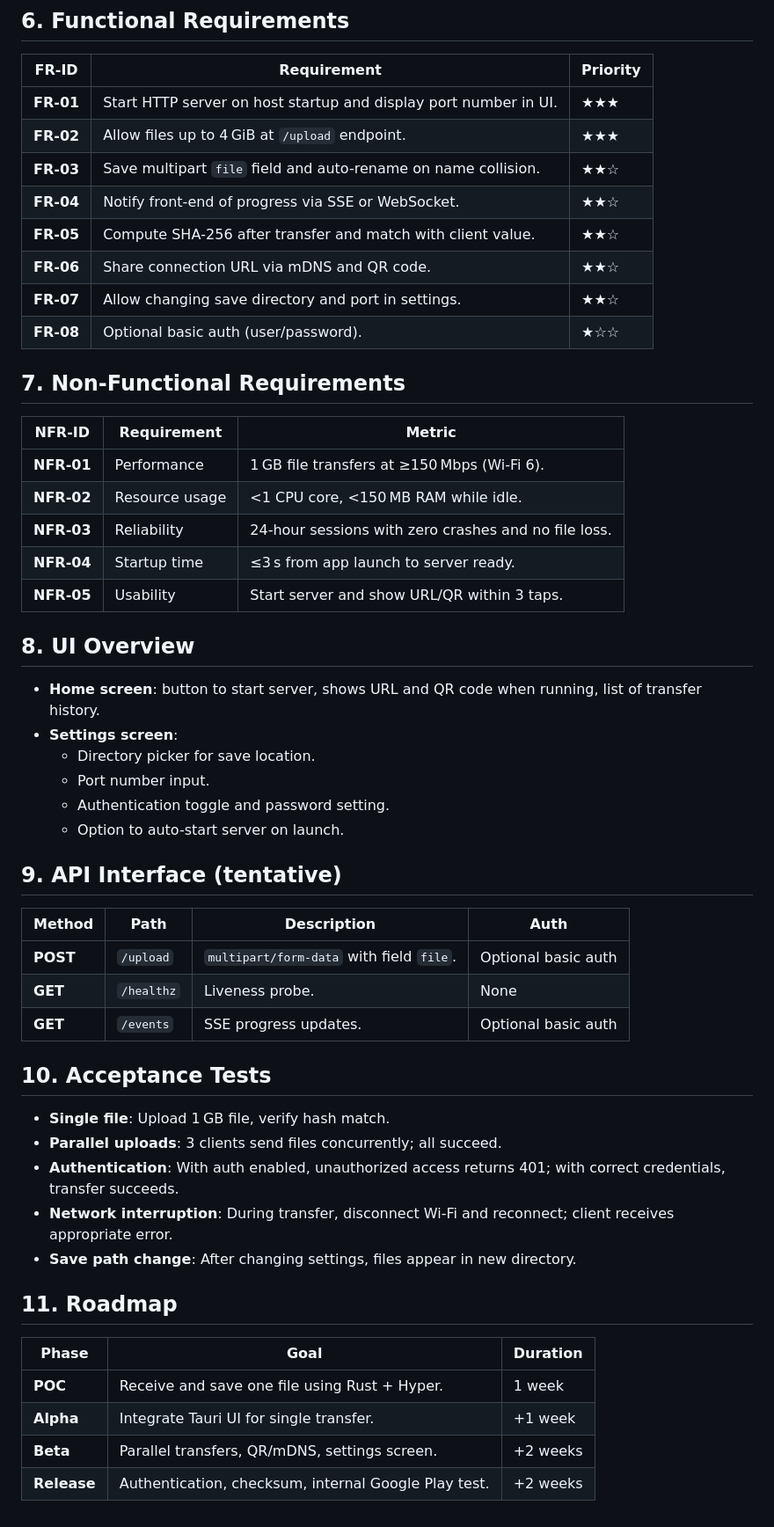
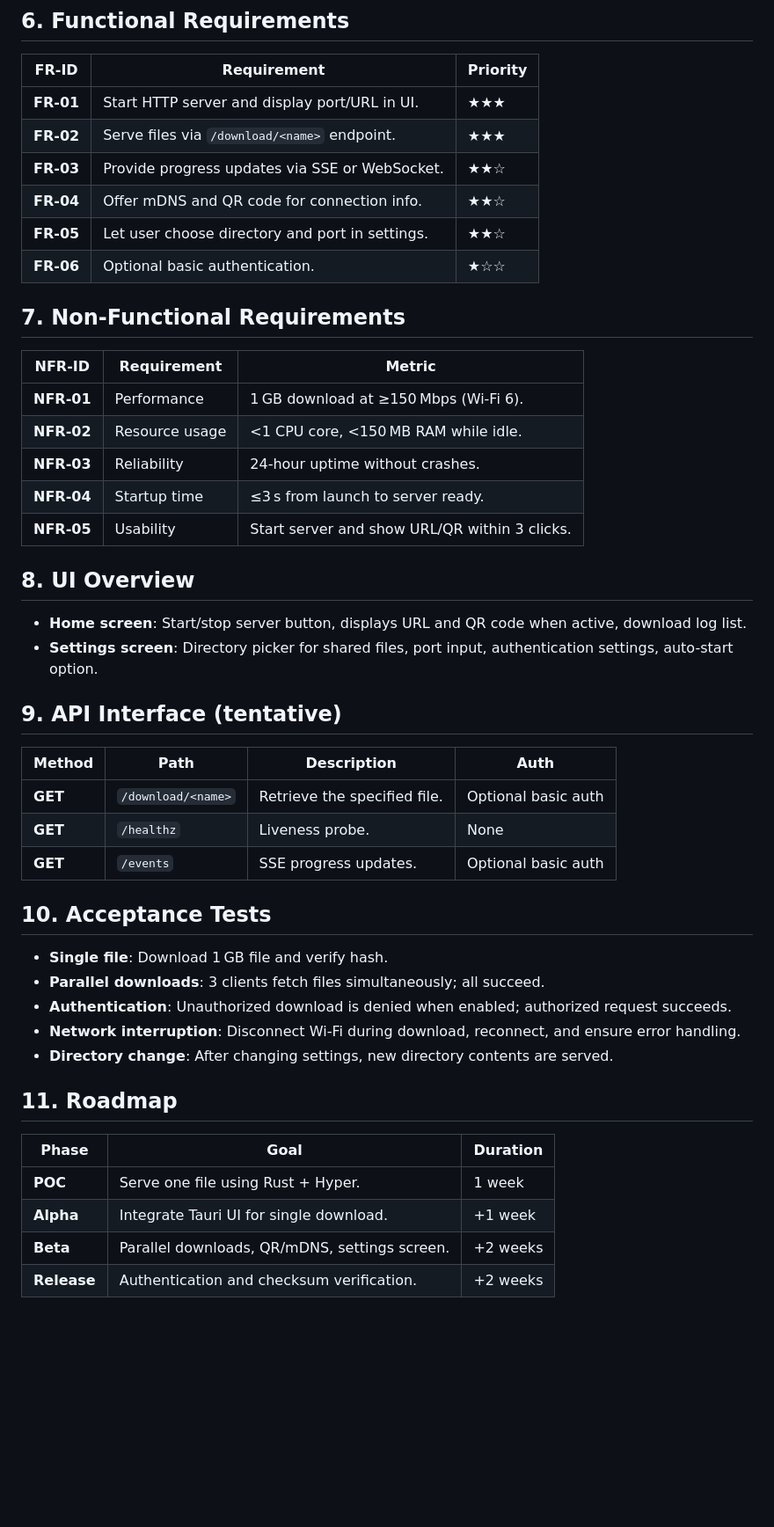
Before and after one commit to sugurunatsuno/android-mac-transfar, a Markdown page: docs/requirements.md, the part around one of its changes. Shown at 88% size. Drawn GitHub-style; blank space fills up the shorter version.

```diff
--- a/docs/requirements.md
+++ b/docs/requirements.md
@@ -44,51 +44,45 @@
 
 ## 6. Functional Requirements
 | FR-ID | Requirement | Priority |
-|-------|------------|---------|
-| **FR-01** | Start HTTP server on host startup and display port number in UI. | ★★★ |
-| **FR-02** | Allow files up to 4 GiB at `/upload` endpoint. | ★★★ |
-| **FR-03** | Save multipart `file` field and auto-rename on name collision. | ★★☆ |
-| **FR-04** | Notify front‑end of progress via SSE or WebSocket. | ★★☆ |
-| **FR-05** | Compute SHA‑256 after transfer and match with client value. | ★★☆ |
-| **FR-06** | Share connection URL via mDNS and QR code. | ★★☆ |
-| **FR-07** | Allow changing save directory and port in settings. | ★★☆ |
-| **FR-08** | Optional basic auth (user/password). | ★☆☆ |
+|-------|-------------|---------|
+| **FR-01** | Start HTTP server and display port/URL in UI. | ★★★ |
+| **FR-02** | Serve files via `/download/<name>` endpoint. | ★★★ |
+| **FR-03** | Provide progress updates via SSE or WebSocket. | ★★☆ |
+| **FR-04** | Offer mDNS and QR code for connection info. | ★★☆ |
+| **FR-05** | Let user choose directory and port in settings. | ★★☆ |
+| **FR-06** | Optional basic authentication. | ★☆☆ |
 
 ## 7. Non‑Functional Requirements
 | NFR-ID | Requirement | Metric |
 |--------|------------|-------|
-| **NFR-01** | Performance | 1 GB file transfers at ≥150 Mbps (Wi‑Fi 6). |
+| **NFR-01** | Performance | 1 GB download at ≥150 Mbps (Wi‑Fi 6). |
 | **NFR-02** | Resource usage | <1 CPU core, <150 MB RAM while idle. |
-| **NFR-03** | Reliability | 24‑hour sessions with zero crashes and no file loss. |
-| **NFR-04** | Startup time | ≤3 s from app launch to server ready. |
-| **NFR-05** | Usability | Start server and show URL/QR within 3 taps. |
+| **NFR-03** | Reliability | 24‑hour uptime without crashes. |
+| **NFR-04** | Startup time | ≤3 s from launch to server ready. |
+| **NFR-05** | Usability | Start server and show URL/QR within 3 clicks. |
 
 ## 8. UI Overview
-- **Home screen**: button to start server, shows URL and QR code when running, list of transfer history.
-- **Settings screen**:
-  - Directory picker for save location.
-  - Port number input.
-  - Authentication toggle and password setting.
-  - Option to auto-start server on launch.
+- **Home screen**: Start/stop server button, displays URL and QR code when active, download log list.
+- **Settings screen**: Directory picker for shared files, port input, authentication settings, auto-start option.
 
 ## 9. API Interface (tentative)
 | Method | Path | Description | Auth |
 |--------|------|-------------|------|
-| **POST** | `/upload` | `multipart/form-data` with field `file`. | Optional basic auth |
+| **GET** | `/download/<name>` | Retrieve the specified file. | Optional basic auth |
 | **GET** | `/healthz` | Liveness probe. | None |
 | **GET** | `/events` | SSE progress updates. | Optional basic auth |
 
 ## 10. Acceptance Tests
-- **Single file**: Upload 1 GB file, verify hash match.
-- **Parallel uploads**: 3 clients send files concurrently; all succeed.
-- **Authentication**: With auth enabled, unauthorized access returns 401; with correct credentials, transfer succeeds.
-- **Network interruption**: During transfer, disconnect Wi‑Fi and reconnect; client receives appropriate error.
-- **Save path change**: After changing settings, files appear in new directory.
+- **Single file**: Download 1 GB file and verify hash.
+- **Parallel downloads**: 3 clients fetch files simultaneously; all succeed.
+- **Authentication**: Unauthorized download is denied when enabled; authorized request succeeds.
+- **Network interruption**: Disconnect Wi‑Fi during download, reconnect, and ensure error handling.
+- **Directory change**: After changing settings, new directory contents are served.
 
 ## 11. Roadmap
 | Phase | Goal | Duration |
 |-------|------|---------|
-| **POC** | Receive and save one file using Rust + Hyper. | 1 week |
-| **Alpha** | Integrate Tauri UI for single transfer. | +1 week |
-| **Beta** | Parallel transfers, QR/mDNS, settings screen. | +2 weeks |
-| **Release** | Authentication, checksum, internal Google Play test. | +2 weeks |
+| **POC** | Serve one file using Rust + Hyper. | 1 week |
+| **Alpha** | Integrate Tauri UI for single download. | +1 week |
+| **Beta** | Parallel downloads, QR/mDNS, settings screen. | +2 weeks |
+| **Release** | Authentication and checksum verification. | +2 weeks |
```
Also changed, not shown: other parts of docs/requirements.md (+20 -20 lines), docs/requirements-ja.md (+46 -49 lines).
